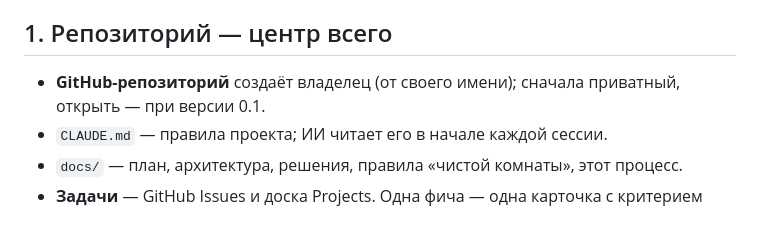
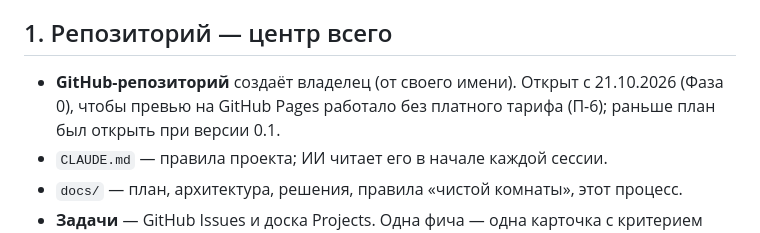
Before and after one commit to exhaustedblade/mozaika, a Markdown page: PROCESS.md, the part around the change. Drawn GitHub-style.

Commit message:
Record decision P-6: repository opened during Phase 0
The owner made the repository public on 21.10.2026 so the GitHub Pages
preview works without a paid plan. PROCESS.md said it would open at
version 0.1; it now points to P-6.

Co-Authored-By: Claude Opus 5.5 <noreply@anthropic.com>
Claude-Session: https://claude.ai/code/session_01KyvsTWiwcKzYDvLMXvC8c9

```diff
--- a/PROCESS.md
+++ b/PROCESS.md
@@ -4,7 +4,7 @@
 
 ## 1. Репозиторий — центр всего
 
-- **GitHub-репозиторий** создаёт владелец (от своего имени); сначала приватный, открыть — при версии 0.1.
+- **GitHub-репозиторий** создаёт владелец (от своего имени). Открыт с 21.10.2026 (Фаза 0), чтобы превью на GitHub Pages работало без платного тарифа (П-6); раньше план был открыть при версии 0.1.
 - `CLAUDE.md` — правила проекта; ИИ читает его в начале каждой сессии.
 - `docs/` — план, архитектура, решения, правила «чистой комнаты», этот процесс.
 - **Задачи** — GitHub Issues и доска Projects. Одна фича — одна карточка с критерием «готово».
```
Also changed, not shown: DECISIONS.md (+1 -0 lines).
